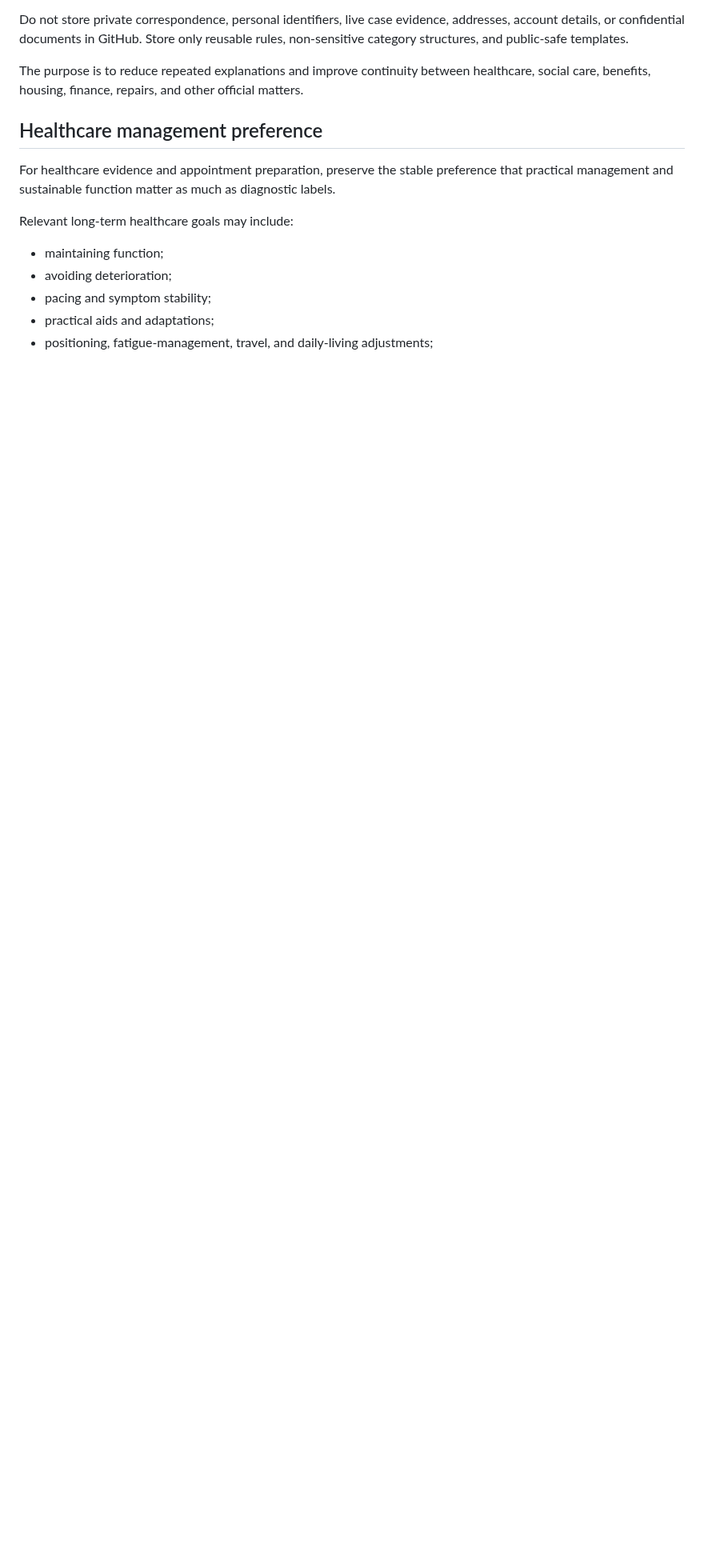
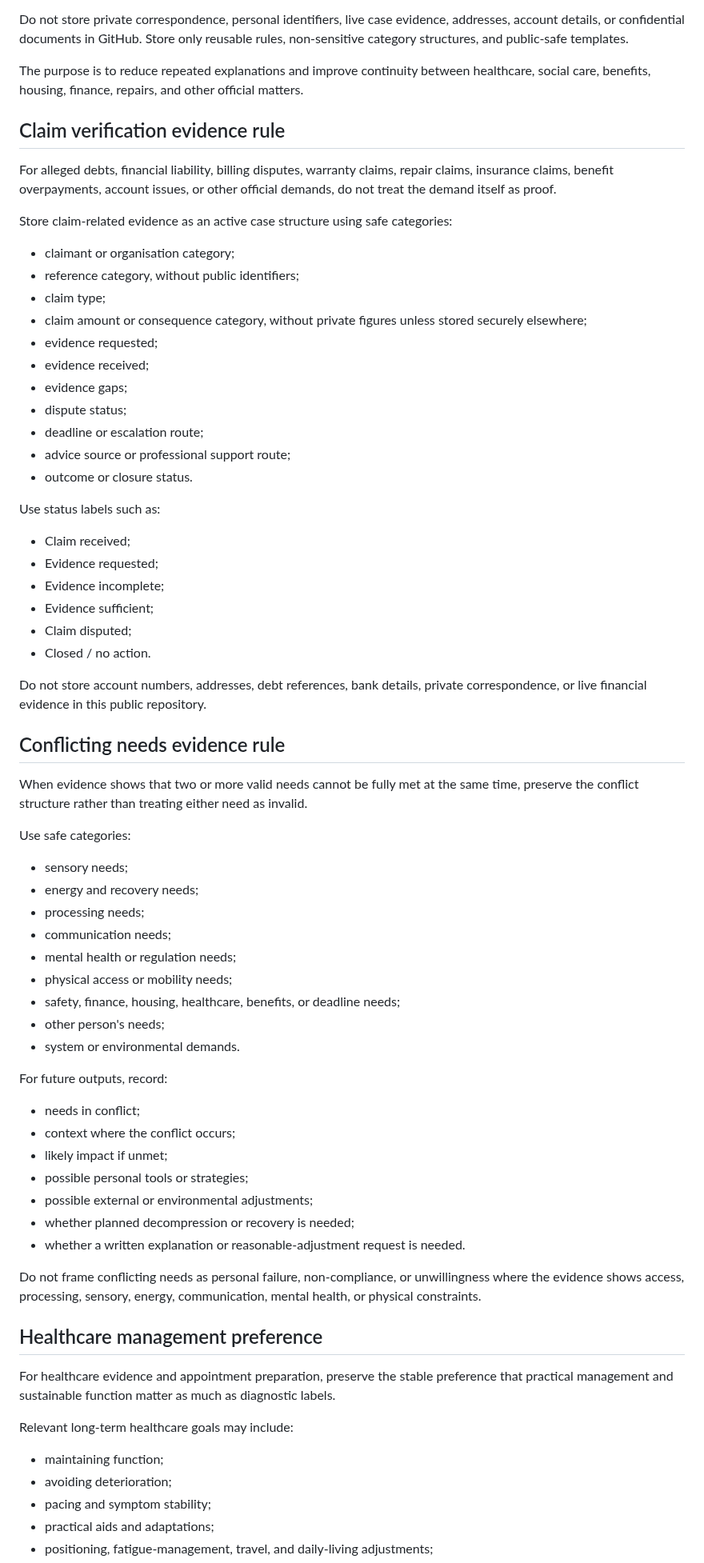
Before and after one commit to mengluliu90-dot/mellow-navigator, a Markdown page: Menglu-OS/core/MEMORY_MODEL.md, the part around the change. Shown at 80% size. Rendered like a GitHub page; blank space fills up the shorter version.

Commit message:
Add claim verification and conflicting needs evidence rules

```diff
--- a/Menglu-OS/core/MEMORY_MODEL.md
+++ b/Menglu-OS/core/MEMORY_MODEL.md
@@ -149,6 +149,63 @@ When organising case material, preserve safe reference structures that help futu
 Do not store private correspondence, personal identifiers, live case evidence, addresses, account details, or confidential documents in GitHub. Store only reusable rules, non-sensitive category structures, and public-safe templates.
 
 The purpose is to reduce repeated explanations and improve continuity between healthcare, social care, benefits, housing, finance, repairs, and other official matters.
+
+## Claim verification evidence rule
+
+For alleged debts, financial liability, billing disputes, warranty claims, repair claims, insurance claims, benefit overpayments, account issues, or other official demands, do not treat the demand itself as proof.
+
+Store claim-related evidence as an active case structure using safe categories:
+
+- claimant or organisation category;
+- reference category, without public identifiers;
+- claim type;
+- claim amount or consequence category, without private figures unless stored securely elsewhere;
+- evidence requested;
+- evidence received;
+- evidence gaps;
+- dispute status;
+- deadline or escalation route;
+- advice source or professional support route;
+- outcome or closure status.
+
+Use status labels such as:
+
+- Claim received;
+- Evidence requested;
+- Evidence incomplete;
+- Evidence sufficient;
+- Claim disputed;
+- Closed / no action.
+
+Do not store account numbers, addresses, debt references, bank details, private correspondence, or live financial evidence in this public repository.
+
+## Conflicting needs evidence rule
+
+When evidence shows that two or more valid needs cannot be fully met at the same time, preserve the conflict structure rather than treating either need as invalid.
+
+Use safe categories:
+
+- sensory needs;
+- energy and recovery needs;
+- processing needs;
+- communication needs;
+- mental health or regulation needs;
+- physical access or mobility needs;
+- safety, finance, housing, healthcare, benefits, or deadline needs;
+- other person's needs;
+- system or environmental demands.
+
+For future outputs, record:
+
+- needs in conflict;
+- context where the conflict occurs;
+- likely impact if unmet;
+- possible personal tools or strategies;
+- possible external or environmental adjustments;
+- whether planned decompression or recovery is needed;
+- whether a written explanation or reasonable-adjustment request is needed.
+
+Do not frame conflicting needs as personal failure, non-compliance, or unwillingness where the evidence shows access, processing, sensory, energy, communication, mental health, or physical constraints.
 
 ## Healthcare management preference
 
```
